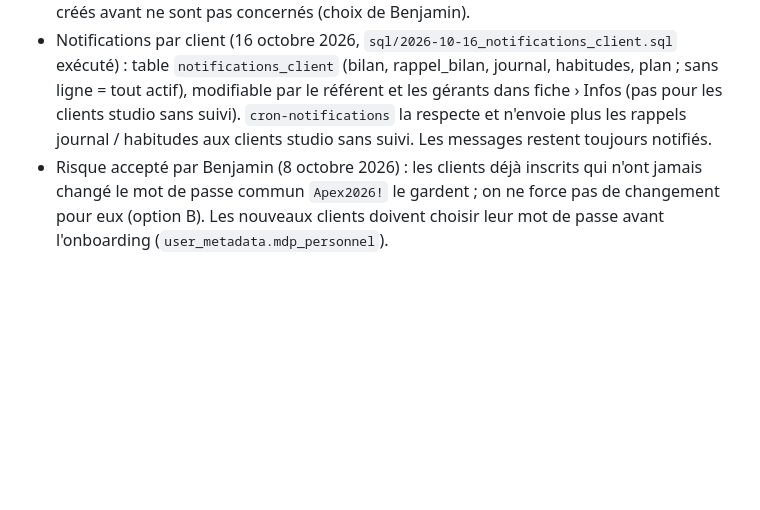
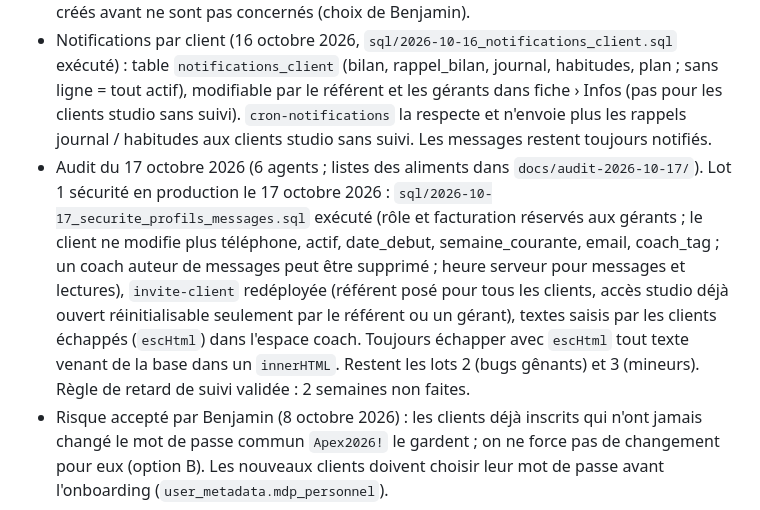
Before and after one commit to ONE2ONECOACHING/apex-app, a Markdown page: CLAUDE.md, the part around the change. GitHub-like rendering; blank space fills up the shorter version.

Commit message:
docs(claude): audit du 17 octobre et lot 1 sécurité
Co-Authored-By: Claude Opus 5.5 <noreply@anthropic.com>

```diff
--- a/CLAUDE.md
+++ b/CLAUDE.md
@@ -35,6 +35,7 @@ Application du studio ONE2ONE (Saint-Estève, près de Perpignan). Côté client
 - Rappels automatiques : seule `cron-notifications` est déployée (`check-reminders` ne l'est pas). Elle appelle `send-push` avec `CRON_SECRET`, qui n'est pas un JWT : « Verify JWT » doit rester désactivé sur `send-push` (désactivé le 12 octobre 2026 ; avant, tous les rappels étaient refusés en 401). `send-push` fait elle-même le contrôle (CRON_SECRET ou compte coach). `push_notifications_log` note les tentatives, pas les envois réussis.
 - Nouveaux coachs (13 octobre 2026) : `manage-team` pose `user_metadata.mdp_a_choisir`, le routeur leur impose `set-password` à la 1re connexion (puis tableau de bord). Les coachs créés avant ne sont pas concernés (choix de Benjamin).
 - Notifications par client (16 octobre 2026, `sql/2026-10-16_notifications_client.sql` exécuté) : table `notifications_client` (bilan, rappel_bilan, journal, habitudes, plan ; sans ligne = tout actif), modifiable par le référent et les gérants dans fiche › Infos (pas pour les clients studio sans suivi). `cron-notifications` la respecte et n'envoie plus les rappels journal / habitudes aux clients studio sans suivi. Les messages restent toujours notifiés.
+- Audit du 17 octobre 2026 (6 agents ; listes des aliments dans `docs/audit-2026-10-17/`). Lot 1 sécurité en production le 17 octobre 2026 : `sql/2026-10-17_securite_profils_messages.sql` exécuté (rôle et facturation réservés aux gérants ; le client ne modifie plus téléphone, actif, date_debut, semaine_courante, email, coach_tag ; un coach auteur de messages peut être supprimé ; heure serveur pour messages et lectures), `invite-client` redéployée (référent posé pour tous les clients, accès studio déjà ouvert réinitialisable seulement par le référent ou un gérant), textes saisis par les clients échappés (`escHtml`) dans l'espace coach. Toujours échapper avec `escHtml` tout texte venant de la base dans un `innerHTML`. Restent les lots 2 (bugs gênants) et 3 (mineurs). Règle de retard de suivi validée : 2 semaines non faites.
 - Risque accepté par Benjamin (8 octobre 2026) : les clients déjà inscrits qui n'ont jamais changé le mot de passe commun `Apex2026!` le gardent ; on ne force pas de changement pour eux (option B). Les nouveaux clients doivent choisir leur mot de passe avant l'onboarding (`user_metadata.mdp_personnel`).
 
 ## Étape 1 — Fondations (terminée, en production)
```
